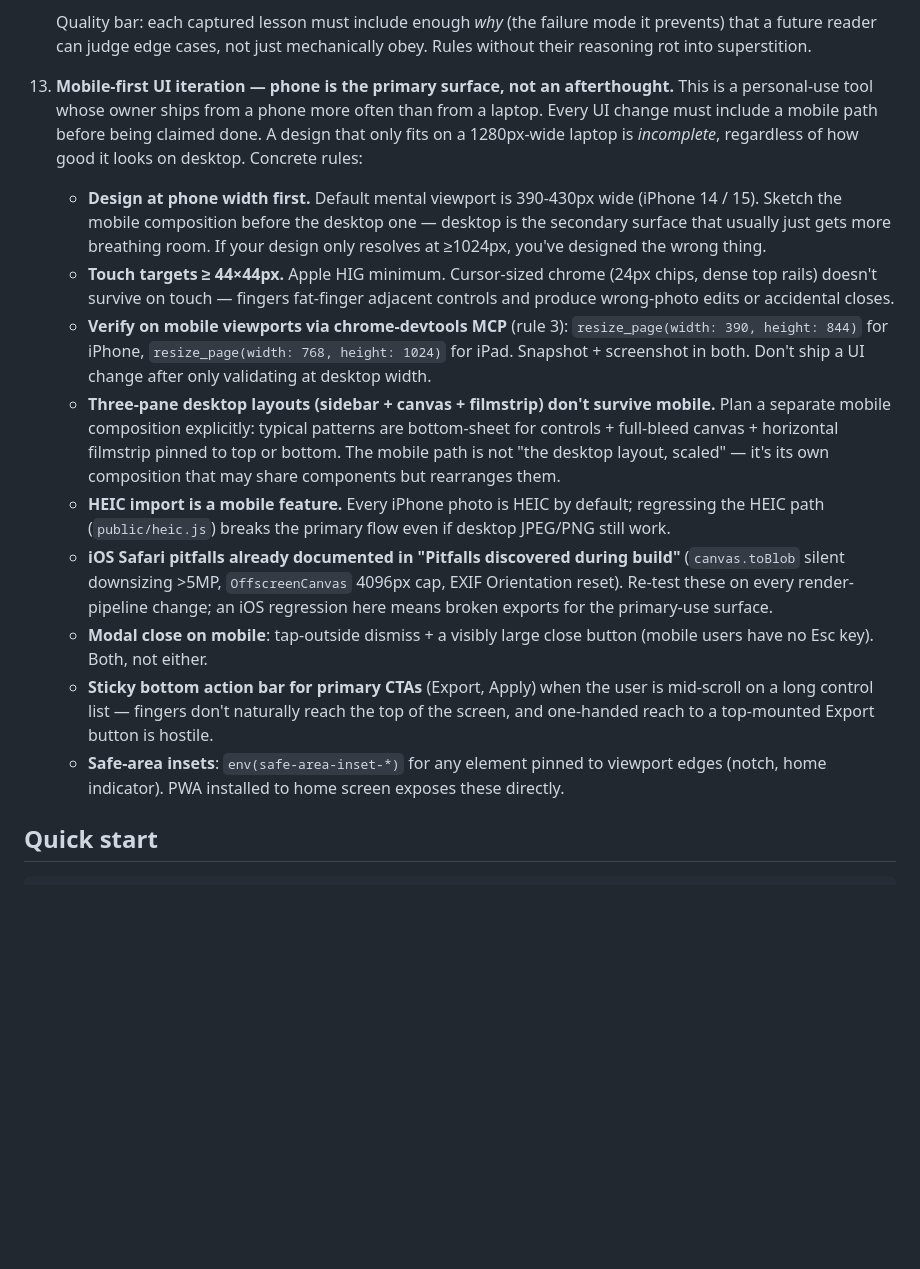
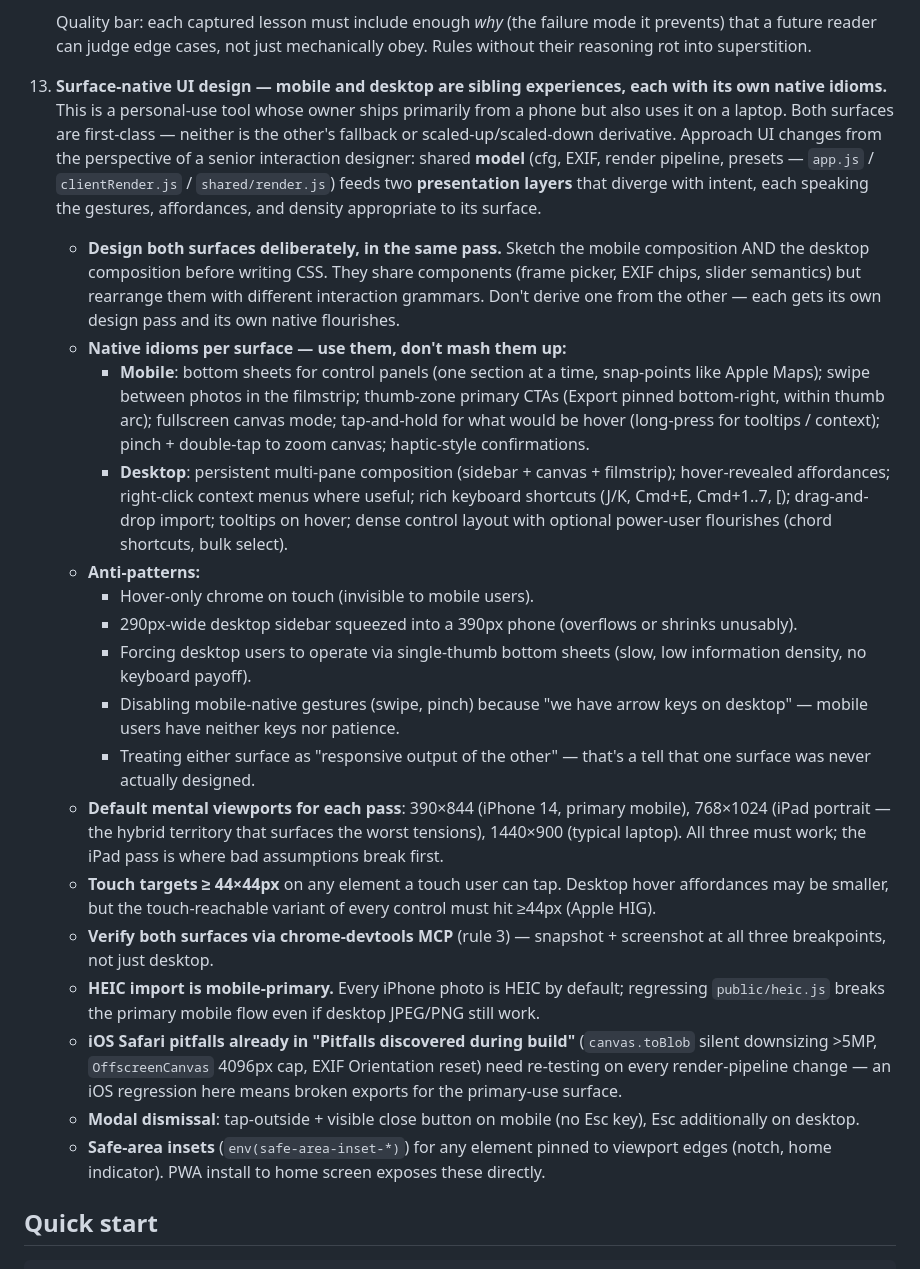
Before and after one commit to anois/photo-tools, a Markdown page: CLAUDE.md, the part around the change. Drawn GitHub-style; blank space fills up the shorter version.

Commit message:
docs: reframe rule 13 — surface-native UI design (mobile + desktop as siblings)
Captured per rule 12 from this session's follow-up: the previous "mobile-
first, desktop is secondary" framing of rule 13 was a half-correction. The
correct stance is that mobile and desktop are *sibling first-class
experiences*, each designed with its own native idioms — not one derived
from the other. The shared layer is the model (cfg, EXIF, render pipeline);
the presentation layer diverges per surface with intent.

Rule 13 — reframed
- Title: "Surface-native UI design — mobile and desktop are sibling
  experiences, each with its own native idioms."
- Spell out native idiom inventories per surface: mobile (bottom sheets,
  swipe, thumb-zone CTAs, long-press, pinch-zoom) vs. desktop (multi-pane,
  hover, right-click, rich keyboard shortcuts, drag-and-drop, density).
- Add anti-patterns section: hover-only chrome on touch, 290px sidebars
  squeezed onto phones, single-thumb bottom sheets on desktop, disabled
  mobile gestures because "desktop has keys", treating either surface as
  the other's responsive output.
- Three default viewports (iPhone / iPad / laptop) — all three must work,
  iPad portrait being the breakpoint that surfaces bad assumptions first.
- Other rules (touch targets, HEIC, iOS Safari pitfalls, modal dismissal,
  safe areas) consolidated under the new framing.

Co-Authored-By: Claude Opus 4.7 (1M context) <noreply@anthropic.com>

```diff
--- a/CLAUDE.md
+++ b/CLAUDE.md
@@ -100,17 +100,25 @@ When iterating on this project:
 
     Quality bar: each captured lesson must include enough *why* (the failure mode it prevents) that a future reader can judge edge cases, not just mechanically obey. Rules without their reasoning rot into superstition.
 
-13. **Mobile-first UI iteration — phone is the primary surface, not an afterthought.** This is a personal-use tool whose owner ships from a phone more often than from a laptop. Every UI change must include a mobile path before being claimed done. A design that only fits on a 1280px-wide laptop is *incomplete*, regardless of how good it looks on desktop. Concrete rules:
+13. **Surface-native UI design — mobile and desktop are sibling experiences, each with its own native idioms.** This is a personal-use tool whose owner ships primarily from a phone but also uses it on a laptop. Both surfaces are first-class — neither is the other's fallback or scaled-up/scaled-down derivative. Approach UI changes from the perspective of a senior interaction designer: shared **model** (cfg, EXIF, render pipeline, presets — `app.js` / `clientRender.js` / `shared/render.js`) feeds two **presentation layers** that diverge with intent, each speaking the gestures, affordances, and density appropriate to its surface.
 
-    - **Design at phone width first.** Default mental viewport is 390-430px wide (iPhone 14 / 15). Sketch the mobile composition before the desktop one — desktop is the secondary surface that usually just gets more breathing room. If your design only resolves at ≥1024px, you've designed the wrong thing.
-    - **Touch targets ≥ 44×44px.** Apple HIG minimum. Cursor-sized chrome (24px chips, dense top rails) doesn't survive on touch — fingers fat-finger adjacent controls and produce wrong-photo edits or accidental closes.
-    - **Verify on mobile viewports via chrome-devtools MCP** (rule 3): `resize_page(width: 390, height: 844)` for iPhone, `resize_page(width: 768, height: 1024)` for iPad. Snapshot + screenshot in both. Don't ship a UI change after only validating at desktop width.
-    - **Three-pane desktop layouts (sidebar + canvas + filmstrip) don't survive mobile.** Plan a separate mobile composition explicitly: typical patterns are bottom-sheet for controls + full-bleed canvas + horizontal filmstrip pinned to top or bottom. The mobile path is not "the desktop layout, scaled" — it's its own composition that may share components but rearranges them.
-    - **HEIC import is a mobile feature.** Every iPhone photo is HEIC by default; regressing the HEIC path (`public/heic.js`) breaks the primary flow even if desktop JPEG/PNG still work.
-    - **iOS Safari pitfalls already documented in "Pitfalls discovered during build"** (`canvas.toBlob` silent downsizing >5MP, `OffscreenCanvas` 4096px cap, EXIF Orientation reset). Re-test these on every render-pipeline change; an iOS regression here means broken exports for the primary-use surface.
-    - **Modal close on mobile**: tap-outside dismiss + a visibly large close button (mobile users have no Esc key). Both, not either.
-    - **Sticky bottom action bar for primary CTAs** (Export, Apply) when the user is mid-scroll on a long control list — fingers don't naturally reach the top of the screen, and one-handed reach to a top-mounted Export button is hostile.
-    - **Safe-area insets**: `env(safe-area-inset-*)` for any element pinned to viewport edges (notch, home indicator). PWA installed to home screen exposes these directly.
+    - **Design both surfaces deliberately, in the same pass.** Sketch the mobile composition AND the desktop composition before writing CSS. They share components (frame picker, EXIF chips, slider semantics) but rearrange them with different interaction grammars. Don't derive one from the other — each gets its own design pass and its own native flourishes.
+    - **Native idioms per surface — use them, don't mash them up:**
+      - **Mobile**: bottom sheets for control panels (one section at a time, snap-points like Apple Maps); swipe between photos in the filmstrip; thumb-zone primary CTAs (Export pinned bottom-right, within thumb arc); fullscreen canvas mode; tap-and-hold for what would be hover (long-press for tooltips / context); pinch + double-tap to zoom canvas; haptic-style confirmations.
+      - **Desktop**: persistent multi-pane composition (sidebar + canvas + filmstrip); hover-revealed affordances; right-click context menus where useful; rich keyboard shortcuts (J/K, Cmd+E, Cmd+1..7, [); drag-and-drop import; tooltips on hover; dense control layout with optional power-user flourishes (chord shortcuts, bulk select).
+    - **Anti-patterns:**
+      - Hover-only chrome on touch (invisible to mobile users).
+      - 290px-wide desktop sidebar squeezed into a 390px phone (overflows or shrinks unusably).
+      - Forcing desktop users to operate via single-thumb bottom sheets (slow, low information density, no keyboard payoff).
+      - Disabling mobile-native gestures (swipe, pinch) because "we have arrow keys on desktop" — mobile users have neither keys nor patience.
+      - Treating either surface as "responsive output of the other" — that's a tell that one surface was never actually designed.
+    - **Default mental viewports for each pass**: 390×844 (iPhone 14, primary mobile), 768×1024 (iPad portrait — the hybrid territory that surfaces the worst tensions), 1440×900 (typical laptop). All three must work; the iPad pass is where bad assumptions break first.
+    - **Touch targets ≥ 44×44px** on any element a touch user can tap. Desktop hover affordances may be smaller, but the touch-reachable variant of every control must hit ≥44px (Apple HIG).
+    - **Verify both surfaces via chrome-devtools MCP** (rule 3) — snapshot + screenshot at all three breakpoints, not just desktop.
+    - **HEIC import is mobile-primary.** Every iPhone photo is HEIC by default; regressing `public/heic.js` breaks the primary mobile flow even if desktop JPEG/PNG still work.
+    - **iOS Safari pitfalls already in "Pitfalls discovered during build"** (`canvas.toBlob` silent downsizing >5MP, `OffscreenCanvas` 4096px cap, EXIF Orientation reset) need re-testing on every render-pipeline change — an iOS regression here means broken exports for the primary-use surface.
+    - **Modal dismissal**: tap-outside + visible close button on mobile (no Esc key), Esc additionally on desktop.
+    - **Safe-area insets** (`env(safe-area-inset-*)`) for any element pinned to viewport edges (notch, home indicator). PWA install to home screen exposes these directly.
 
 ## Quick start
 
```
